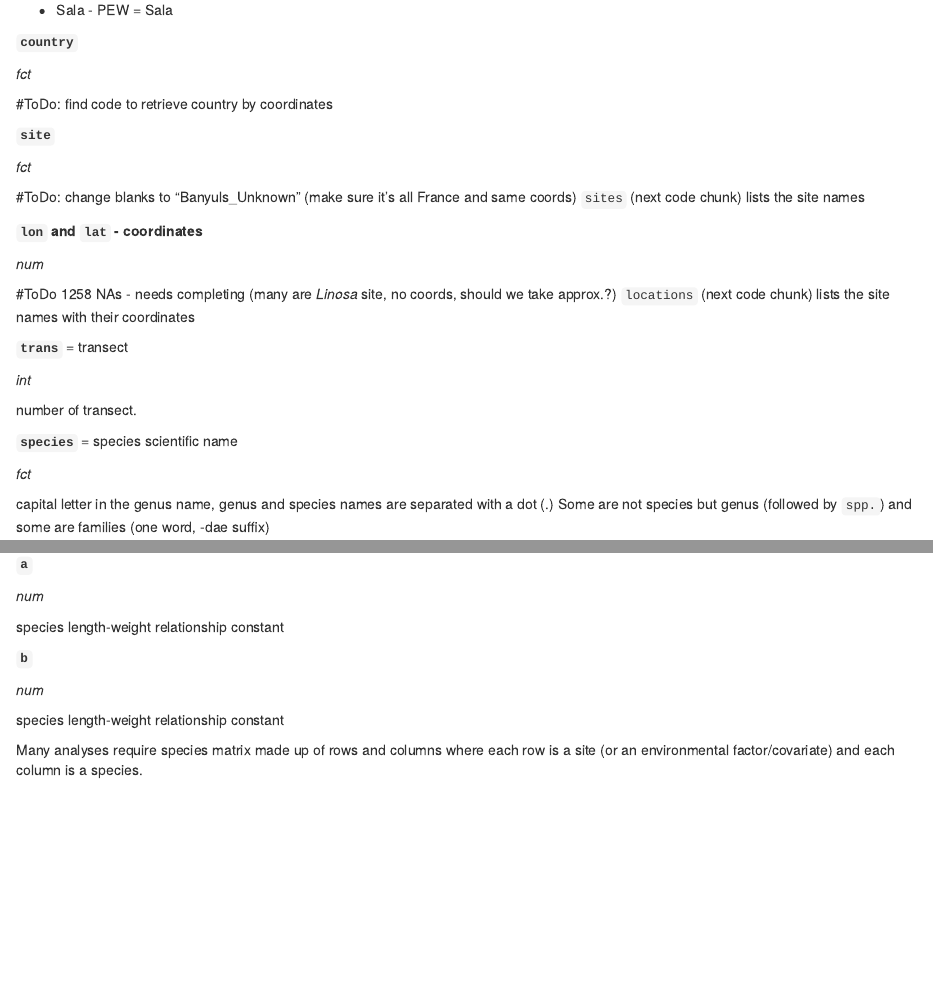
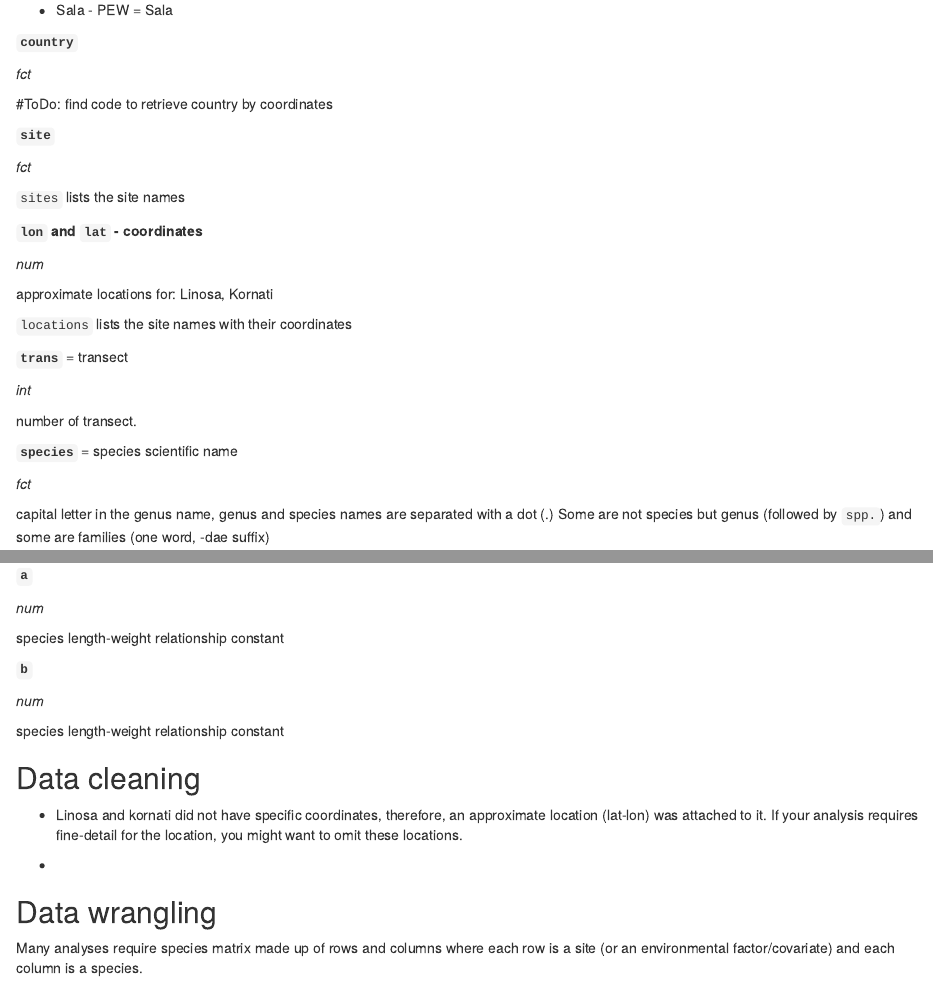
Before and after one commit to talgav/Meddata-DD, an R Markdown document (data_warngling_and_acquaintance.Rmd): the page in a window 1100 px wide, from 1580 px down, and a second part further down, joined at a grey line. Rendered offline with R 4.5, knitr and Pandoc, with nearby package versions; some code elsewhere in the file could not run offline.

Commit message:
More information on the data and data processing

```diff
--- a/data_warngling_and_acquaintance.Rmd
+++ b/data_warngling_and_acquaintance.Rmd
@@ -82,15 +81,15 @@ summary(raw_med) # examine raw data and check for errors.
 
 *fct*
 
-#ToDo: change blanks to "Banyuls_Unknown" (make sure it's all France and same coords)
-`sites` (next code chunk) lists the site names
+`sites` lists the site names
 
 **`lon` and `lat` - coordinates**
 
 *num*
 
-#ToDo 1258 NAs - needs completing (many are *Linosa* site, no coords, should we take approx.?)
-`locations` (next code chunk) lists the site names with their coordinates
+approximate locations for: Linosa, Kornati
+
+`locations` lists the site names with their coordinates
 
 **`trans`** = transect
 
@@ -192,6 +191,13 @@ species length-weight relationship constant
 
 species length-weight relationship constant
 
+## Data cleaning
+
+* Linosa and kornati did not have specific coordinates, therefore, an approximate location (lat-lon) was attached to it. If your analysis requires fine-detail for the location, you might want to omit these locations.
+
+*
+
+## Data wrangling
 
 Many analyses require species matrix made up of rows and columns where each row is a site (or an environmental factor/covariate) and each column is a species.
 
```
Also changed, not shown: data_warngling_and_acquaintance.Rmd (3 more changed lines).
